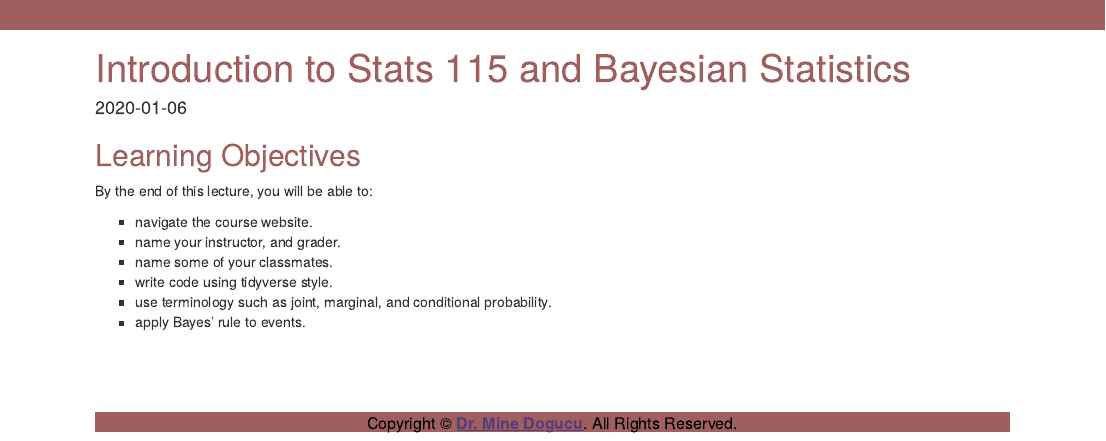
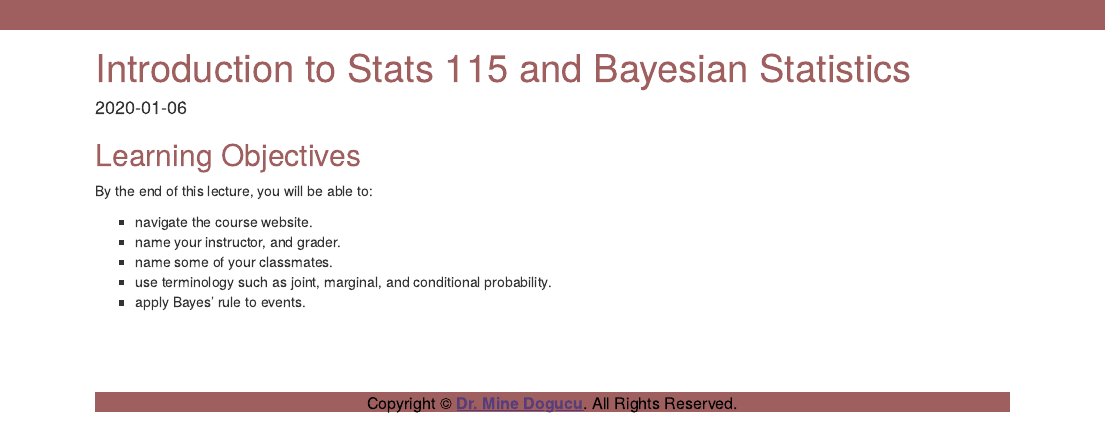
Before and after one commit to anhnguyendepocen/stats115-wi20-website, an R Markdown document (slo/slo-1a-intro.Rmd): the page in a window 1100 px wide, from its top. The pictures show the output file slo/slo-1a-intro.html that the author committed with the source, opened offline.

Commit message:
remove tidyverse style guide

```diff
--- a/slo/slo-1a-intro.Rmd
+++ b/slo/slo-1a-intro.Rmd
@@ -15,7 +15,6 @@ By the end of this lecture, you will be able to:
 - navigate the course website.
 - name your instructor, and grader.
 - name some of your classmates.
-- write code using tidyverse style.
 - use terminology such as joint, marginal, and conditional probability.
 - apply Bayes' rule to events.
 
```
Also changed, not shown: slo/slo-1a-intro.html.
